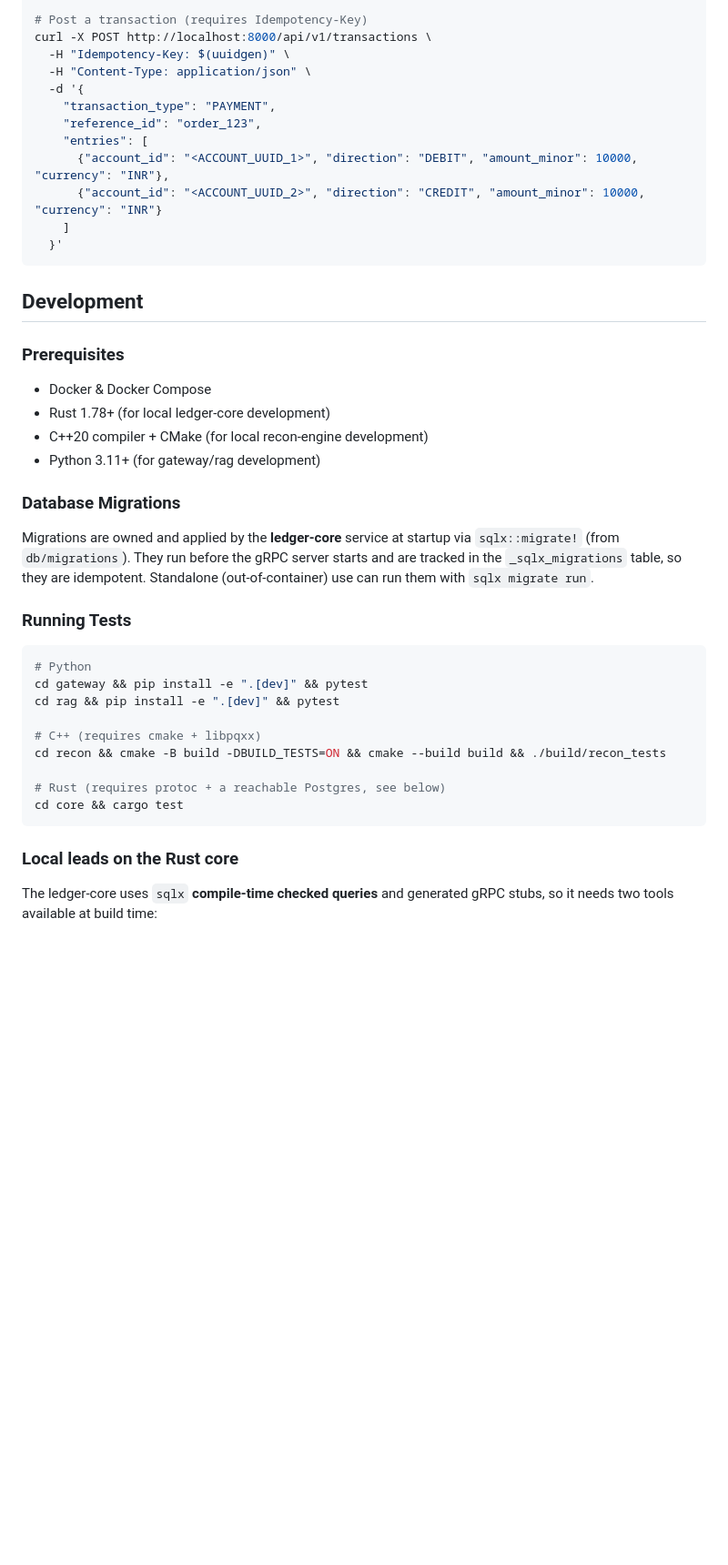
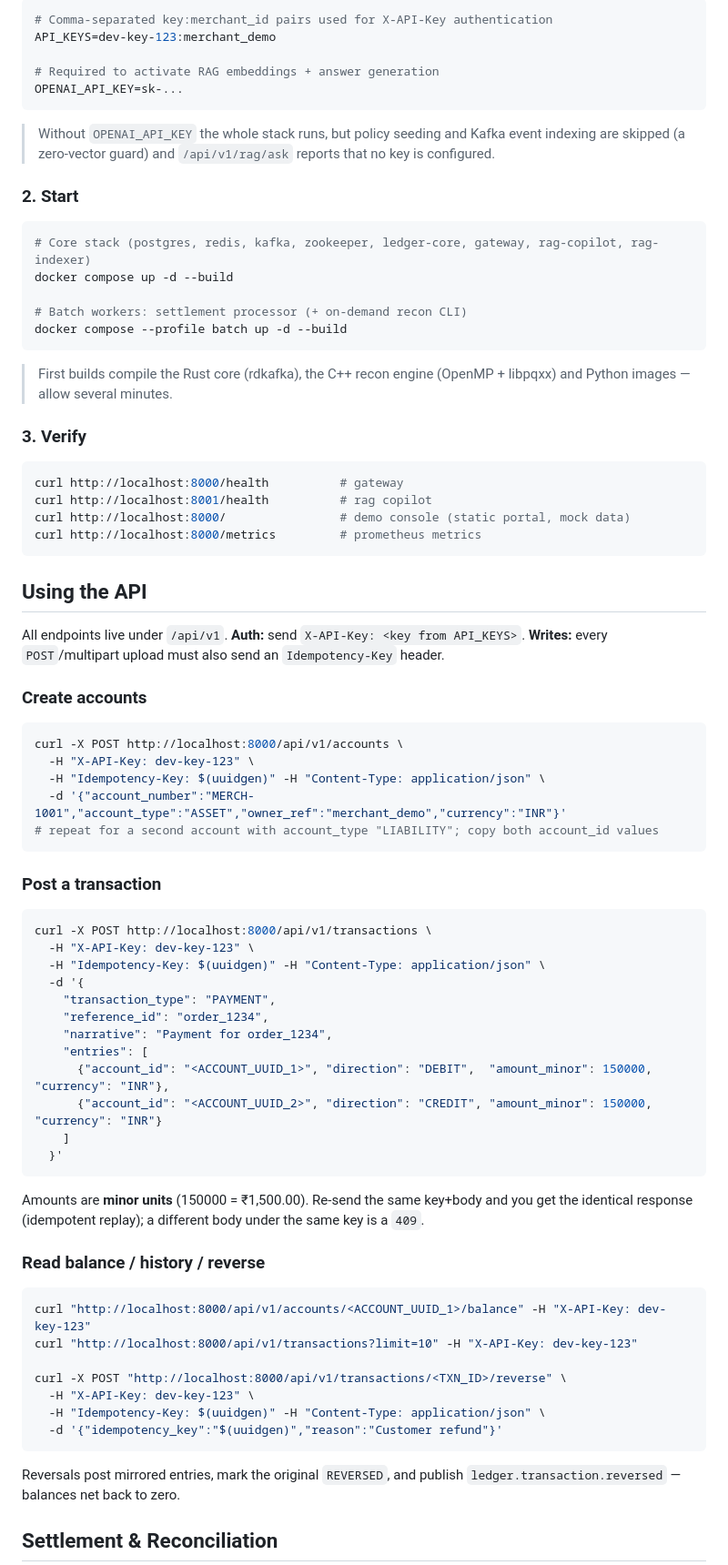
Before and after one commit to GodWar9/Finacle, a Markdown page: README.md, the part around one of its changes. Shown at 91% size. GitHub-like rendering; blank space fills up the shorter version.

````diff
--- a/README.md
+++ b/README.md
@@ -50,46 +78,86 @@ curl http://localhost:8001/health
 
-# Post a transaction (requires Idempotency-Key)
+```bash
+# Comma-separated key:merchant_id pairs used for X-API-Key authentication
+API_KEYS=dev-key-123:merchant_demo
+
+# Required to activate RAG embeddings + answer generation
+OPENAI_API_KEY=sk-...
+```
+
+> Without `OPENAI_API_KEY` the whole stack runs, but policy seeding and Kafka event indexing
+> are skipped (a zero-vector guard) and `/api/v1/rag/ask` reports that no key is configured.
+
+### 2. Start
+
+```bash
+# Core stack (postgres, redis, kafka, zookeeper, ledger-core, gateway, rag-copilot, rag-indexer)
+docker compose up -d --build
+
+# Batch workers: settlement processor (+ on-demand recon CLI)
+docker compose --profile batch up -d --build
+```
+
+> First builds compile the Rust core (rdkafka), the C++ recon engine (OpenMP + libpqxx) and
+> Python images — allow several minutes.
+
+### 3. Verify
+
+```bash
+curl http://localhost:8000/health          # gateway
+curl http://localhost:8001/health          # rag copilot
+curl http://localhost:8000/                # demo console (static portal, mock data)
+curl http://localhost:8000/metrics         # prometheus metrics
+```
+
+## Using the API
+
+All endpoints live under `/api/v1`. **Auth:** send `X-API-Key: <key from API_KEYS>`.
+**Writes:** every `POST`/multipart upload must also send an `Idempotency-Key` header.
+
+### Create accounts
+
+```bash
+curl -X POST http://localhost:8000/api/v1/accounts \
+  -H "X-API-Key: dev-key-123" \
+  -H "Idempotency-Key: $(uuidgen)" -H "Content-Type: application/json" \
+  -d '{"account_number":"MERCH-1001","account_type":"ASSET","owner_ref":"merchant_demo","currency":"INR"}'
+# repeat for a second account with account_type "LIABILITY"; copy both account_id values
+```
+
+### Post a transaction
+
+```bash
 curl -X POST http://localhost:8000/api/v1/transactions \
-  -H "Idempotency-Key: $(uuidgen)" \
-  -H "Content-Type: application/json" \
+  -H "X-API-Key: dev-key-123" \
+  -H "Idempotency-Key: $(uuidgen)" -H "Content-Type: application/json" \
   -d '{
     "transaction_type": "PAYMENT",
-    "reference_id": "order_123",
+    "reference_id": "order_1234",
+    "narrative": "Payment for order_1234",
     "entries": [
-      {"account_id": "<ACCOUNT_UUID_1>", "direction": "DEBIT", "amount_minor": 10000, "currency": "INR"},
-      {"account_id": "<ACCOUNT_UUID_2>", "direction": "CREDIT", "amount_minor": 10000, "currency": "INR"}
+      {"account_id": "<ACCOUNT_UUID_1>", "direction": "DEBIT",  "amount_minor": 150000, "currency": "INR"},
+      {"account_id": "<ACCOUNT_UUID_2>", "direction": "CREDIT", "amount_minor": 150000, "currency": "INR"}
     ]
   }'
 ```
 
-## Development
+Amounts are **minor units** (150000 = ₹1,500.00). Re-send the same key+body and you get the
+identical response (idempotent replay); a different body under the same key is a `409`.
 
-### Prerequisites
-- Docker & Docker Compose
-- Rust 1.78+ (for local ledger-core development)
-- C++20 compiler + CMake (for local recon-engine development)
-- Python 3.11+ (for gateway/rag development)
+### Read balance / history / reverse
 
-### Database Migrations
-Migrations are owned and applied by the **ledger-core** service at startup via
-`sqlx::migrate!` (from `db/migrations`). They run before the gRPC server starts
-and are tracked in the `_sqlx_migrations` table, so they are idempotent.
-Standalone (out-of-container) use can run them with `sqlx migrate run`.
+```bash
+curl "http://localhost:8000/api/v1/accounts/<ACCOUNT_UUID_1>/balance" -H "X-API-Key: dev-key-123"
+curl "http://localhost:8000/api/v1/transactions?limit=10" -H "X-API-Key: dev-key-123"
 
-### Running Tests
-```bash
-# Python
-cd gateway && pip install -e ".[dev]" && pytest
-cd rag && pip install -e ".[dev]" && pytest
-
-# C++ (requires cmake + libpqxx)
-cd recon && cmake -B build -DBUILD_TESTS=ON && cmake --build build && ./build/recon_tests
-
-# Rust (requires protoc + a reachable Postgres, see below)
-cd core && cargo test
+curl -X POST "http://localhost:8000/api/v1/transactions/<TXN_ID>/reverse" \
+  -H "X-API-Key: dev-key-123" \
+  -H "Idempotency-Key: $(uuidgen)" -H "Content-Type: application/json" \
+  -d '{"idempotency_key":"$(uuidgen)","reason":"Customer refund"}'
 ```
 
-### Local leads on the Rust core
+Reversals post mirrored entries, mark the original `REVERSED`, and publish
+`ledger.transaction.reversed` — balances net back to zero.
 
-The ledger-core uses `sqlx` **compile-time checked queries** and generated gRPC stubs, so it needs two tools available at build time:
+## Settlement & Reconciliation
 
````
Also changed, not shown: other parts of README.md (+160 -125 lines).
